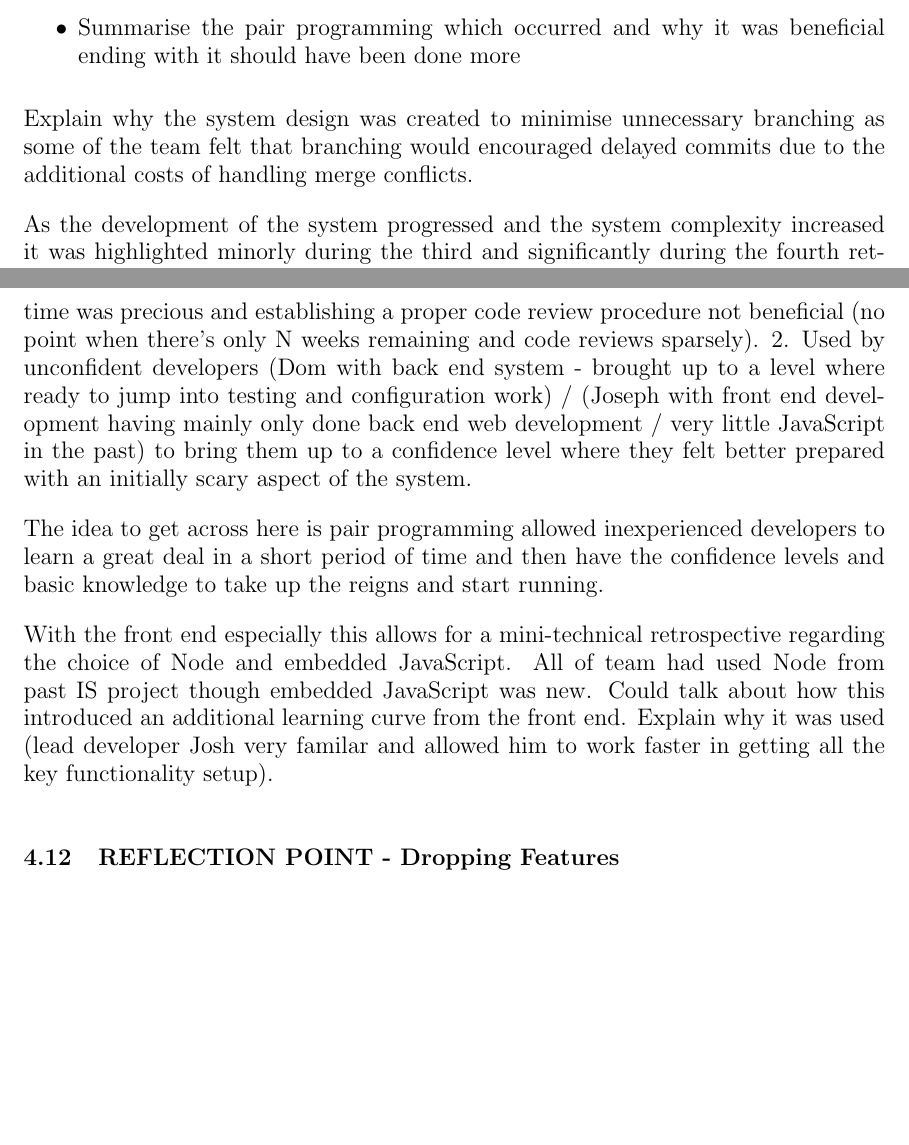
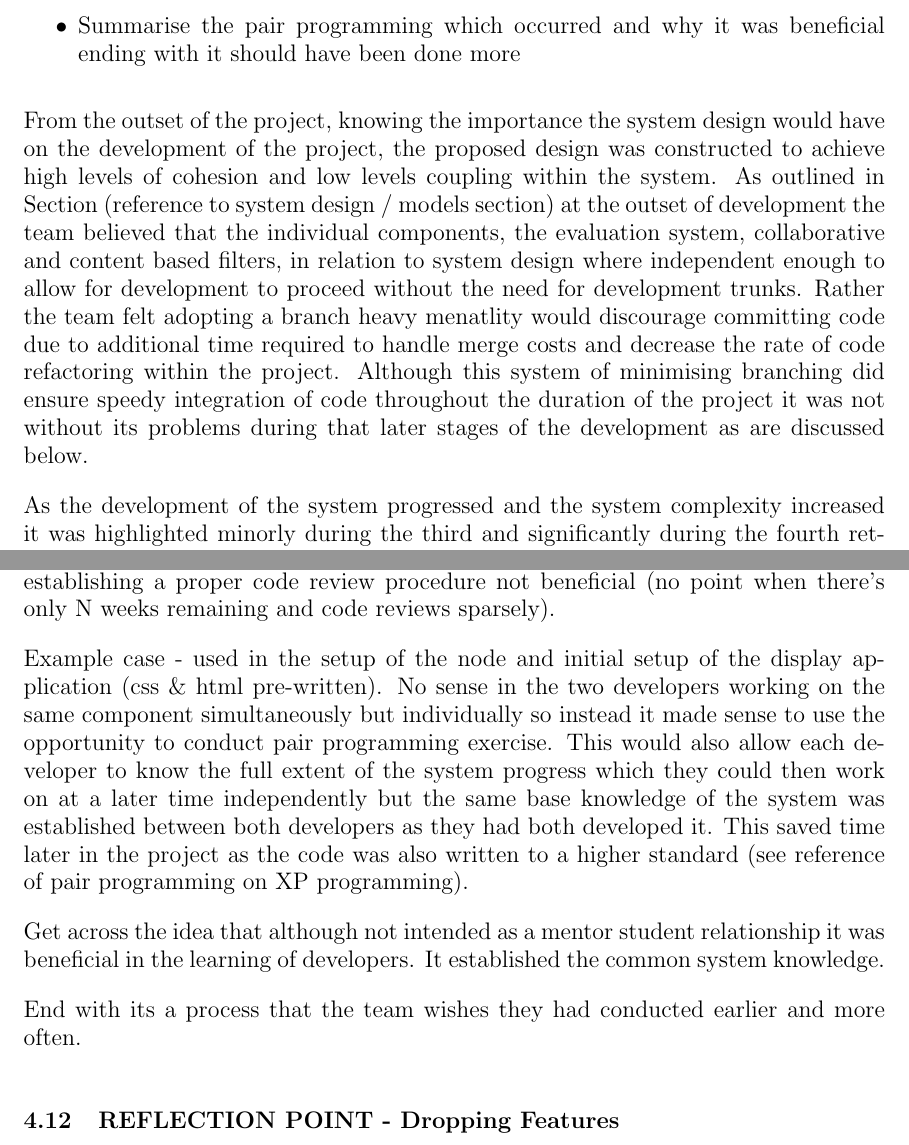
Before and after one commit to domantasjurkus/resdiary, a LaTeX thesis (docs/dissertation/dissertation.tex): two parts of pages 20 and 22 of 25 before the commit and two parts of pages 20 and 22 of 26 after it, joined at a grey line, cut so that both start at the same text, the shorter picture padded with empty space. Compiled offline with pdfLaTeX.

Commit message:
Dissertation Section 3: Further team structure work, pair programming and minor misc. other changes

```diff
--- a/docs/dissertation/dissertation.tex
+++ b/docs/dissertation/dissertation.tex
@@ -671,13 +666,19 @@ Story to paint here is the following:
 \item Summarise the pair programming which occurred and why it was beneficial ending with it should have been done more
 \end{itemize}
 
-Explain why the system design was created to minimise unnecessary branching as some of the team felt that branching would encouraged delayed commits due to the additional costs of handling merge conflicts.
+% Lead in with explanation of why the system design was structured to create the best possible system and in part discouraged branching
+From the outset of the project, knowing the importance the system design would have on the development of the project, the proposed design was constructed to achieve high levels of cohesion and low levels coupling within the system. As outlined in Section (reference to system design / models section) at the outset of development the team believed that the individual components, the evaluation system, collaborative and content based filters, in relation to system design where independent enough to allow for development to proceed without the need for development trunks. Rather the team felt adopting a branch heavy menatlity would discourage committing code due to additional time required to handle merge costs and decrease the rate of code refactoring within the project. Although this system of minimising branching did ensure speedy integration of code throughout the duration of the project it was not without its problems during that later stages of the development as are discussed below.
 
+% Explain the problems of this system
 As the development of the system progressed and the system complexity increased it was highlighted minorly during the third and significantly during the fourth retrospective was that integration of new code was becoming an issue. Specifically that new code was being added to a particular recommender which would break the system evaluator component in addition to code was often being commit which was unfinished and being refined. Obviously such behaviour is not good Agile practice (reference good Agile practice article) though a potential explanation for this behaviour was due to lack of test strategy in place (reference test reflection point) which would result in the newly added code appearing to function correctly within the existing system, by passing all of the integration tests, whereas in reality it had in fact broken another component of the system. This was due to the integration tests correctly checking the code would generate the recommendations but not that the code was functioning correctly with the evaluation system.
 
 Unfortunately as a result of poor communication between developers (reference communication reflection) this would often lead to another developer's work being deleted in order to fix the broken build which would lead to conflicts within the team. Obviously such behaviour is not acceptable within a development team as was highlighted during the fourth retrospective meeting. To combat this behaviour it was agreed to not delete another developers code without discussing it and justifying it to the developer who wrote the code. Furthermore it was agreed to stop submitting non-functioning code which was still a work in progress. The suggested methods were suggested due to time restrictions placed on the team as the work entered the final development sprint and the proposed solutions did work in the short term. However such practices are neither proper nor are they long term solutions.
+% Explain why the above fixes worked in the short term but are not long term solutions
 
+% Then explain why code reviews are the long term solution to the problem
 Instead the most obvious combat to this problem would be to conduct regular code reviews...
+
+% End with the team should have done code reviews and wished they had looking back over the development. Although damage control methods mentioned above and pair programming to an extent were used in the short term to rectify issues the code reviews would have solved but that the team's solution was not long term.
 
 Misc Points:
 \begin{itemize}
@@ -703,20 +704,27 @@ Misc Points:
 % LAST EDIT:  20/03/17  Joseph
 % NOTE:         Temp notes / thoughts
 % ################# Comment Log ####################
-% Pair programming was benefical to the project and developers
-% Yes... it was
-% This talks about the practice in general and the specific incidents and why they were beneficial to us
-% Also mini reflection on front end technology choice (we had all used Node from IS project though embedded JS was new)
+% REFERENCE:  XP Programming Website
+% REFERENCE:  Paper on costs and benefits
 % ##################################################
 
-% This had a positive effect for the padawan developers of the unfamilar aspects of the system and getting them to a confidence level where they felt better
-% prepared to jump in and figure things out for themselves - back up this as a legit practive via references.
+% Then again pair progamming is not a student mentor relationship so probably can't lean into this too much.
 
-Start with the suggestion some of the team wished to conduct the practice for primarily two reasons. 1. Used in place of code reviews in later stages of project where time was precious and establishing a proper code review procedure not beneficial (no point when there's only N weeks remaining and code reviews sparsely). 2. Used by unconfident developers (Dom with back end system - brought up to a level where ready to jump into testing and configuration work) / (Joseph with front end development having mainly only done back end web development / very little JavaScript in the past) to bring them up to a confidence level where they felt better prepared with an initially scary aspect of the system.
+% Instead its main benefit was getting the final version of the front end established in a manner which allowed for rapid additional developments to occur.
+% That I learnt a thing or two along the way is a side point to mention in the passing.
 
-The idea to get across here is pair programming allowed inexperienced developers to learn a great deal in a short period of time and then have the confidence levels and basic knowledge to take up the reigns and start running.
+% Reflection here is the team decided to give it a shot and found it beneficial
+% Saw the advantages of it in effect and wishes they had done it earlier and more often
 
-With the front end especially this allows for a mini-technical retrospective regarding the choice of Node and embedded JavaScript. All of team had used Node from past IS project though embedded JavaScript was new. Could talk about how this introduced an additional learning curve from the front end. Explain why it was used (lead developer Josh very familar and allowed him to work faster in getting all the key functionality setup).
+Used in place of code reviews in later stages of project where time was precious and establishing a proper code review procedure not beneficial (no point when there's only N weeks remaining and code reviews sparsely).
+% Give a rough estimate of the time as to tie into end point of team wishing they had done it more often
+
+Example case - used in the setup of the node and initial setup of the display application (css \& html pre-written). No sense in the two developers working on the same component simultaneously but individually so instead it made sense to use the opportunity to conduct pair programming exercise. This would also allow each developer to know the full extent of the system progress which they could then work on at a later time independently but the same base knowledge of the system was established between both developers as they had both developed it. This saved time later in the project as the code was also written to a higher standard (see reference of pair programming on XP programming).
+% Get across the economic and design benefits of conducting this process from above references
+
+Get across the idea that although not intended as a mentor student relationship it was beneficial in the learning of developers. It established the common system knowledge.
+
+End with its a process that the team wishes they had conducted earlier and more often.
 
 
 \subsection{REFLECTION POINT - Dropping Features}
```
Also changed, not shown: docs/reference_list.txt (added, +3 -0 lines), docs/dissertation/dissertation.tex (23 more changed lines).
